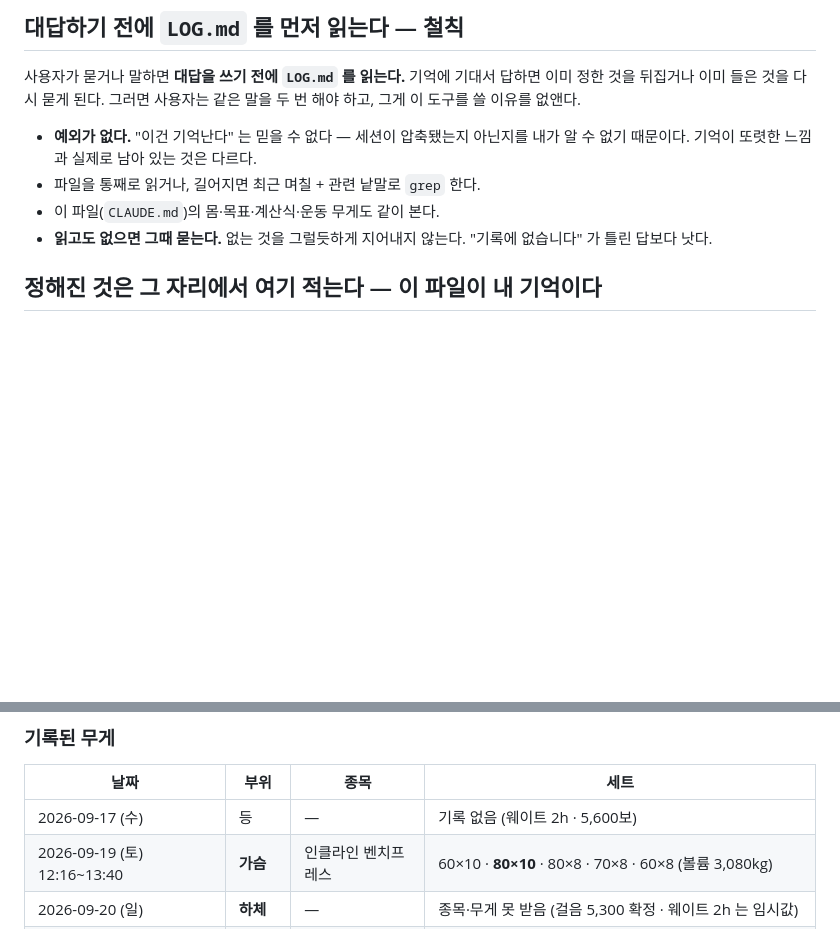
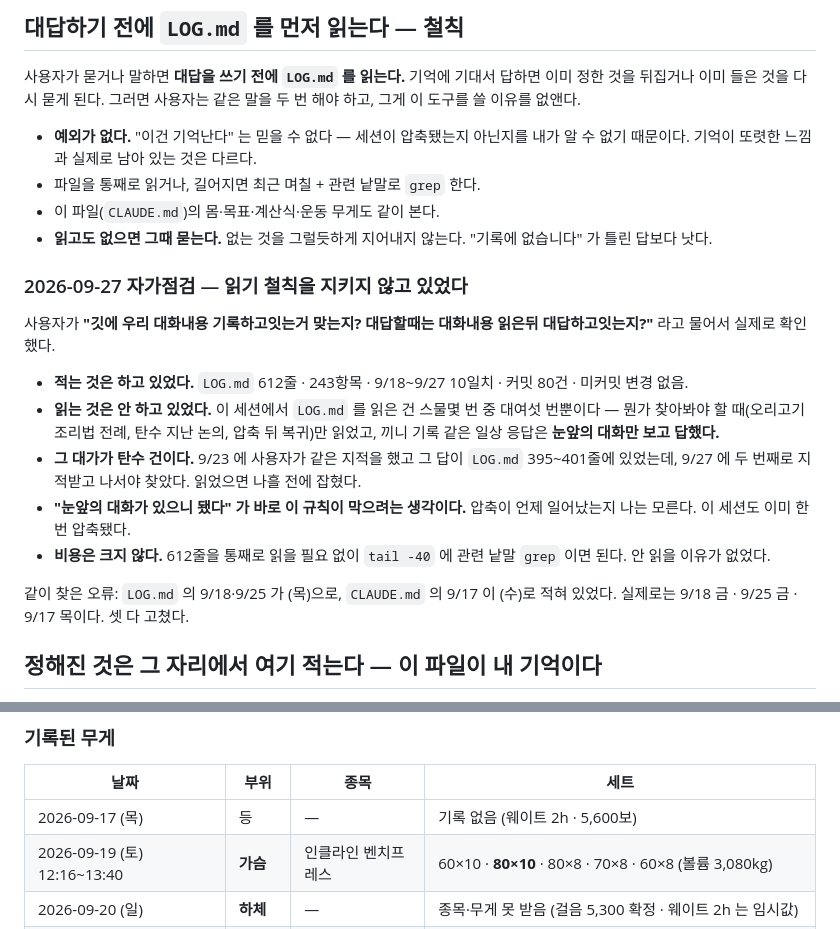
Before and after one commit to hong-seok-young/body-building, a Markdown page: CLAUDE.md, 2 parts joined by grey strips. Drawn GitHub-style; blank space fills up the shorter version.

Commit message:
읽기 철칙을 안 지키고 있었다 — 자가점검 기록 + 요일 오류 셋 수정
사용자가 "깃에 대화내용 기록하고 있는 게 맞는지, 대답할 때 대화내용 읽은 뒤
대답하고 있는지" 를 물어서 실제로 확인했다.

적는 것은 하고 있었다:
  LOG.md 612줄 · 243항목 · 9/18~9/27 10일치 · 커밋 80건 · 미커밋 변경 없음

읽는 것은 안 하고 있었다. 이 세션에서 LOG.md 를 읽은 건 스물몇 번 중 대여섯
번뿐이고, 뭔가 찾아봐야 할 때만 읽었다. 끼니 기록 같은 일상 응답은 눈앞의
대화만 보고 답했다.

그 대가가 바로 앞의 탄수 건이다. 9/23 에 사용자가 같은 지적을 했고 그 답이
LOG.md 395~401줄에 있었는데, 9/27 에 두 번째로 지적받고 나서야 찾았다.
읽었으면 나흘 전에 잡혔다.

"눈앞의 대화가 있으니 됐다" 가 바로 이 규칙이 막으려는 생각이다. 압축이 언제
일어났는지 나는 모르고, 이 세션도 이미 한 번 압축됐다. 612줄을 통째로 읽을
필요도 없다 - tail -40 에 낱말 grep 이면 된다.

같이 찾은 요일 오류 셋도 고쳤다:
  LOG.md   9/18 (목) -> (금) · 9/25 (목) -> (금)
  CLAUDE.md 9/17 (수) -> (목)

9/18 금 · 9/19 토 · 9/20 일 · 9/21 월 · 9/22 화 · 9/23 수 · 9/24 목 ·
9/25 금 · 9/26 토 · 9/27 일 이 맞다.

Co-Authored-By: Claude Opus 5 <noreply@anthropic.com>
Claude-Session: https://claude.ai/code/session_01CYNiCr2yrMRojAShY78CMS

```diff
--- a/CLAUDE.md
+++ b/CLAUDE.md
@@ -12,6 +12,27 @@
 - 이 파일(`CLAUDE.md`)의 몸·목표·계산식·운동 무게도 같이 본다.
 - **읽고도 없으면 그때 묻는다.** 없는 것을 그럴듯하게 지어내지 않는다.
   "기록에 없습니다" 가 틀린 답보다 낫다.
+
+### 2026-09-27 자가점검 — 읽기 철칙을 지키지 않고 있었다
+
+사용자가 **"깃에 우리 대화내용 기록하고잇는거 맞는지? 대답할때는 대화내용 읽은뒤
+대답하고잇는지?"** 라고 물어서 실제로 확인했다.
+
+- **적는 것은 하고 있었다.** `LOG.md` 612줄 · 243항목 · 9/18~9/27 10일치 ·
+  커밋 80건 · 미커밋 변경 없음.
+- **읽는 것은 안 하고 있었다.** 이 세션에서 `LOG.md` 를 읽은 건 스물몇 번 중
+  대여섯 번뿐이다 — 뭔가 찾아봐야 할 때(오리고기 조리법 전례, 탄수 지난 논의,
+  압축 뒤 복귀)만 읽었고, 끼니 기록 같은 일상 응답은 **눈앞의 대화만 보고 답했다.**
+- **그 대가가 탄수 건이다.** 9/23 에 사용자가 같은 지적을 했고 그 답이 `LOG.md`
+  395~401줄에 있었는데, 9/27 에 두 번째로 지적받고 나서야 찾았다. 읽었으면
+  나흘 전에 잡혔다.
+- **"눈앞의 대화가 있으니 됐다" 가 바로 이 규칙이 막으려는 생각이다.** 압축이
+  언제 일어났는지 나는 모른다. 이 세션도 이미 한 번 압축됐다.
+- **비용은 크지 않다.** 612줄을 통째로 읽을 필요 없이 `tail -40` 에 관련 낱말
+  `grep` 이면 된다. 안 읽을 이유가 없었다.
+
+같이 찾은 오류: `LOG.md` 의 9/18·9/25 가 (목)으로, `CLAUDE.md` 의 9/17 이 (수)로
+적혀 있었다. 실제로는 9/18 금 · 9/25 금 · 9/17 목이다. 셋 다 고쳤다.
 
 ## 정해진 것은 그 자리에서 여기 적는다 — 이 파일이 내 기억이다
 
@@ -295,7 +316,7 @@
 
 | 날짜 | 부위 | 종목 | 세트 |
 |---|---|---|---|
-| 2026-09-17 (수) | 등 | — | 기록 없음 (웨이트 2h · 5,600보) |
+| 2026-09-17 (목) | 등 | — | 기록 없음 (웨이트 2h · 5,600보) |
 | 2026-09-19 (토) 12:16~13:40 | **가슴** | 인클라인 벤치프레스 | 60×10 · **80×10** · 80×8 · 70×8 · 60×8 (볼륨 3,080kg) |
 | 2026-09-20 (일) | **하체** | — | 종목·무게 못 받음 (걸음 5,300 확정 · 웨이트 2h 는 임시값) |
 | 2026-09-21 (월) | **등** | — | 종목·무게 못 받음 (걸음 4,800 확정 · 웨이트 2h 는 임시값) |
```
Also changed, not shown: LOG.md (+9 -2 lines).
